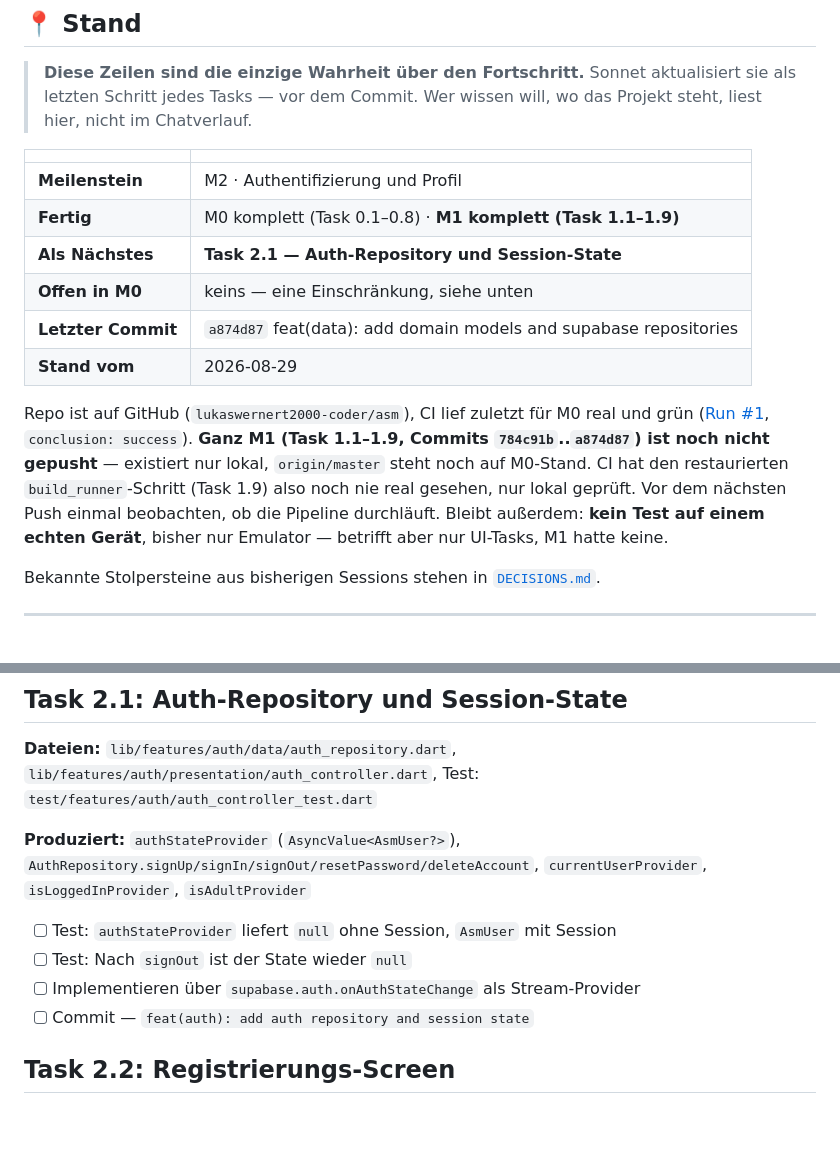
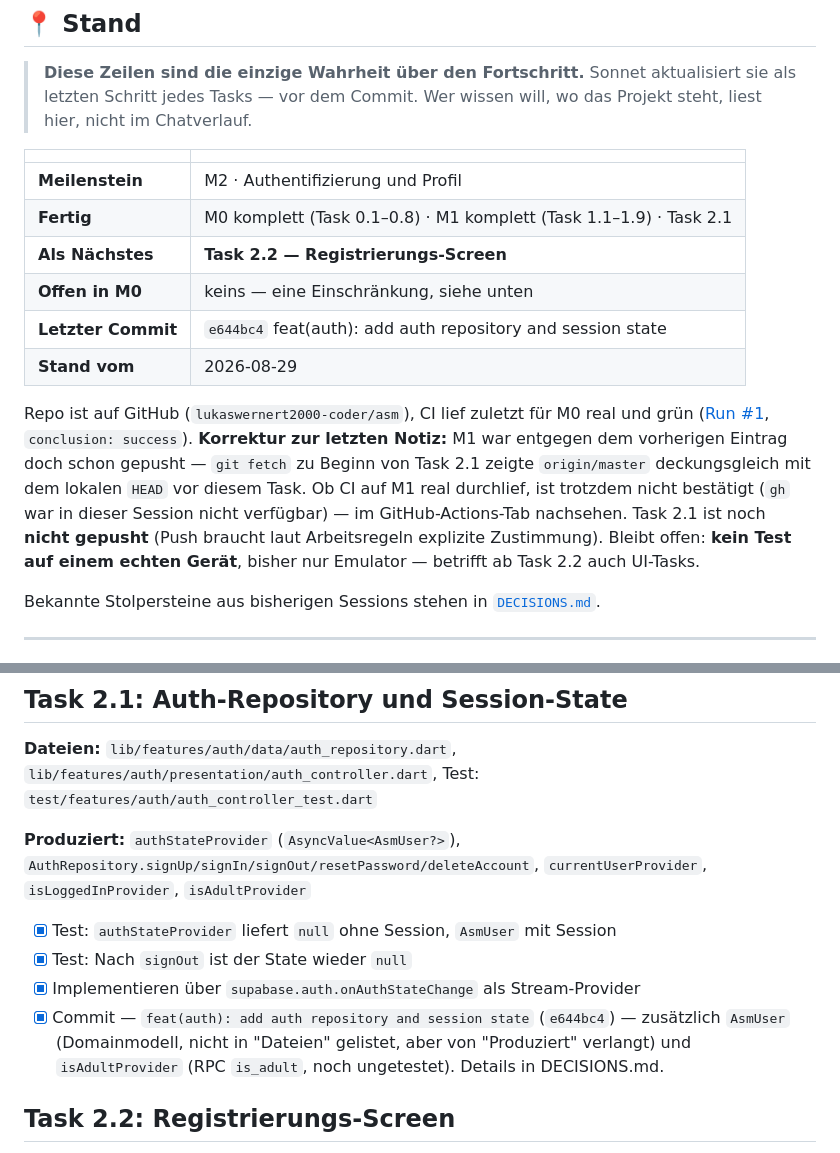
Before and after one commit to lukaswernert2000-coder/asm, a Markdown page: docs/02-IMPLEMENTATION-PLAN.md, 2 parts joined by grey strips. Rendered like a GitHub page; blank space fills up the shorter version.

```diff
--- a/docs/02-IMPLEMENTATION-PLAN.md
+++ b/docs/02-IMPLEMENTATION-PLAN.md
@@ -38,19 +38,21 @@ Firebase Cloud Messaging · Sentry
 | | |
 |---|---|
 | **Meilenstein** | M2 · Authentifizierung und Profil |
-| **Fertig** | M0 komplett (Task 0.1–0.8) · **M1 komplett (Task 1.1–1.9)** |
-| **Als Nächstes** | **Task 2.1 — Auth-Repository und Session-State** |
+| **Fertig** | M0 komplett (Task 0.1–0.8) · M1 komplett (Task 1.1–1.9) · Task 2.1 |
+| **Als Nächstes** | **Task 2.2 — Registrierungs-Screen** |
 | **Offen in M0** | keins — eine Einschränkung, siehe unten |
-| **Letzter Commit** | `a874d87` feat(data): add domain models and supabase repositories |
+| **Letzter Commit** | `e644bc4` feat(auth): add auth repository and session state |
 | **Stand vom** | 2026-08-29 |
 
 Repo ist auf GitHub (`lukaswernert2000-coder/asm`), CI lief zuletzt für M0 real und grün
 ([Run #1](https://github.com/lukaswernert2000-coder/asm/actions), `conclusion: success`).
-**Ganz M1 (Task 1.1–1.9, Commits `784c91b`..`a874d87`) ist noch nicht gepusht** — existiert
-nur lokal, `origin/master` steht noch auf M0-Stand. CI hat den restaurierten
-`build_runner`-Schritt (Task 1.9) also noch nie real gesehen, nur lokal geprüft. Vor dem
-nächsten Push einmal beobachten, ob die Pipeline durchläuft. Bleibt außerdem: **kein Test auf
-einem echten Gerät**, bisher nur Emulator — betrifft aber nur UI-Tasks, M1 hatte keine.
+**Korrektur zur letzten Notiz:** M1 war entgegen dem vorherigen Eintrag doch schon gepusht —
+`git fetch` zu Beginn von Task 2.1 zeigte `origin/master` deckungsgleich mit dem lokalen
+`HEAD` vor diesem Task. Ob CI auf M1 real durchlief, ist trotzdem nicht bestätigt (`gh` war
+in dieser Session nicht verfügbar) — im GitHub-Actions-Tab nachsehen. Task 2.1 ist noch
+**nicht gepusht** (Push braucht laut Arbeitsregeln explizite Zustimmung). Bleibt offen:
+**kein Test auf einem echten Gerät**, bisher nur Emulator — betrifft ab Task 2.2 auch
+UI-Tasks.
 
 Bekannte Stolpersteine aus bisherigen Sessions stehen in [`DECISIONS.md`](DECISIONS.md).
 
@@ -1724,10 +1726,12 @@ Test: `test/features/auth/auth_controller_test.dart`
 `AuthRepository.signUp/signIn/signOut/resetPassword/deleteAccount`,
 `currentUserProvider`, `isLoggedInProvider`, `isAdultProvider`
 
-- [ ] Test: `authStateProvider` liefert `null` ohne Session, `AsmUser` mit Session
-- [ ] Test: Nach `signOut` ist der State wieder `null`
-- [ ] Implementieren über `supabase.auth.onAuthStateChange` als Stream-Provider
-- [ ] Commit — `feat(auth): add auth repository and session state`
+- [x] Test: `authStateProvider` liefert `null` ohne Session, `AsmUser` mit Session
+- [x] Test: Nach `signOut` ist der State wieder `null`
+- [x] Implementieren über `supabase.auth.onAuthStateChange` als Stream-Provider
+- [x] Commit — `feat(auth): add auth repository and session state` (`e644bc4`) — zusätzlich
+      `AsmUser` (Domainmodell, nicht in "Dateien" gelistet, aber von "Produziert" verlangt)
+      und `isAdultProvider` (RPC `is_adult`, noch ungetestet). Details in DECISIONS.md.
 
 ## Task 2.2: Registrierungs-Screen
 
```
Also changed, not shown: docs/DECISIONS.md (+25 -0 lines).
